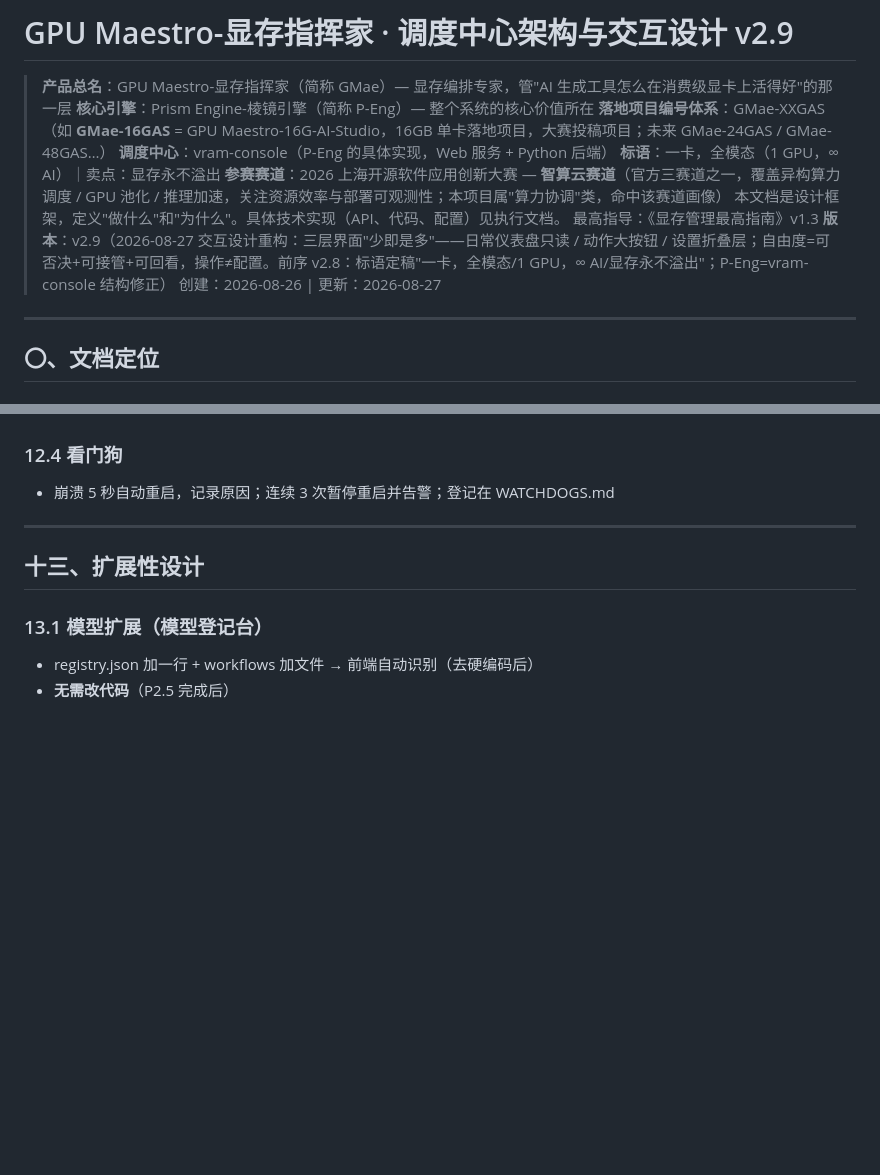
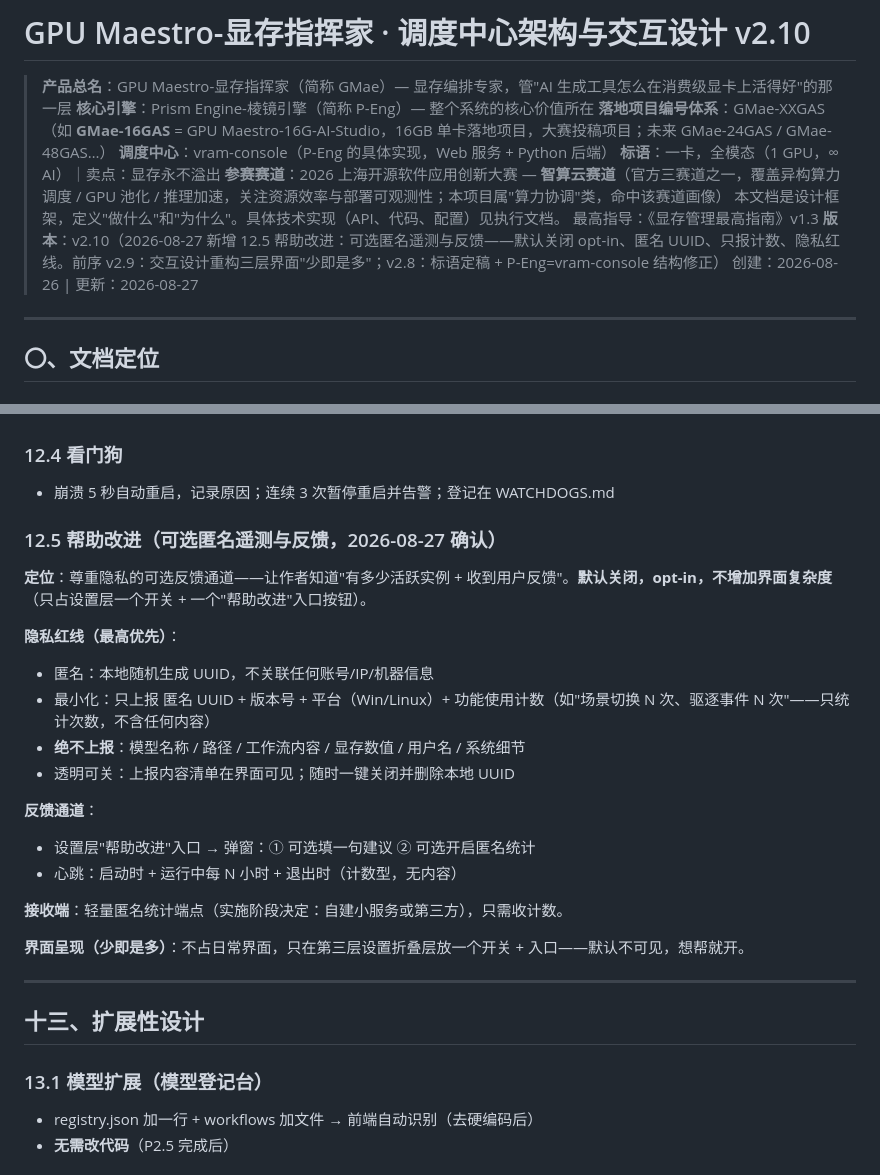
Before and after one commit to Dannywjw-Git/GMae-16GAS, a Markdown page: docs/调度中心架构与交互设计.md, 2 parts joined by grey strips. Rendered like a GitHub page; blank space fills up the shorter version.

Commit message:
docs: add 12.5 Help Improve - opt-in anonymous telemetry & feedback (privacy-first: anonymous UUID, counts only, never content)

```diff
--- a/docs/调度中心架构与交互设计.md
+++ b/docs/调度中心架构与交互设计.md
@@ -1,4 +1,4 @@
-# GPU Maestro-显存指挥家 · 调度中心架构与交互设计 v2.9
+# GPU Maestro-显存指挥家 · 调度中心架构与交互设计 v2.10
 
 > **产品总名**：GPU Maestro-显存指挥家（简称 GMae）— 显存编排专家，管"AI 生成工具怎么在消费级显卡上活得好"的那一层
 > **核心引擎**：Prism Engine-棱镜引擎（简称 P-Eng）— 整个系统的核心价值所在
@@ -8,7 +8,7 @@
 > **参赛赛道**：2026 上海开源软件应用创新大赛 — **智算云赛道**（官方三赛道之一，覆盖异构算力调度 / GPU 池化 / 推理加速，关注资源效率与部署可观测性；本项目属"算力协调"类，命中该赛道画像）
 > 本文档是设计框架，定义"做什么"和"为什么"。具体技术实现（API、代码、配置）见执行文档。
 > 最高指导：《显存管理最高指南》v1.3
-> **版本**：v2.9（2026-08-27 交互设计重构：三层界面"少即是多"——日常仪表盘只读 / 动作大按钮 / 设置折叠层；自由度=可否决+可接管+可回看，操作≠配置。前序 v2.8：标语定稿"一卡，全模态/1 GPU，∞ AI/显存永不溢出"；P-Eng=vram-console 结构修正）
+> **版本**：v2.10（2026-08-27 新增 12.5 帮助改进：可选匿名遥测与反馈——默认关闭 opt-in、匿名 UUID、只报计数、隐私红线。前序 v2.9：交互设计重构三层界面"少即是多"；v2.8：标语定稿 + P-Eng=vram-console 结构修正）
 > 创建：2026-08-26 | 更新：2026-08-27
 
 ---
@@ -570,6 +570,23 @@ registry.json 已有 `vram_gb`（标称），新增 `measured_vram_gb`（试跑
 ### 12.4 看门狗
 - 崩溃 5 秒自动重启，记录原因；连续 3 次暂停重启并告警；登记在 WATCHDOGS.md
 
+### 12.5 帮助改进（可选匿名遥测与反馈，2026-08-27 确认）
+**定位**：尊重隐私的可选反馈通道——让作者知道"有多少活跃实例 + 收到用户反馈"。**默认关闭，opt-in，不增加界面复杂度**（只占设置层一个开关 + 一个"帮助改进"入口按钮）。
+
+**隐私红线（最高优先）**：
+- 匿名：本地随机生成 UUID，不关联任何账号/IP/机器信息
+- 最小化：只上报 匿名 UUID + 版本号 + 平台（Win/Linux）+ 功能使用计数（如"场景切换 N 次、驱逐事件 N 次"——只统计次数，不含任何内容）
+- **绝不上报**：模型名称 / 路径 / 工作流内容 / 显存数值 / 用户名 / 系统细节
+- 透明可关：上报内容清单在界面可见；随时一键关闭并删除本地 UUID
+
+**反馈通道**：
+- 设置层"帮助改进"入口 → 弹窗：① 可选填一句建议 ② 可选开启匿名统计
+- 心跳：启动时 + 运行中每 N 小时 + 退出时（计数型，无内容）
+
+**接收端**：轻量匿名统计端点（实施阶段决定：自建小服务或第三方），只需收计数。
+
+**界面呈现（少即是多）**：不占日常界面，只在第三层设置折叠层放一个开关 + 入口——默认不可见，想帮就开。
+
 ---
 
 ## 十三、扩展性设计
```
